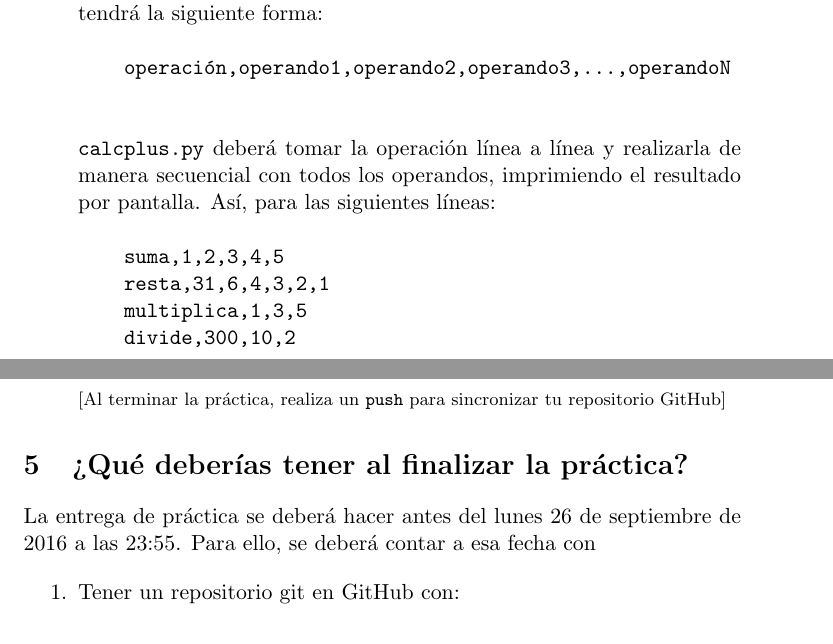
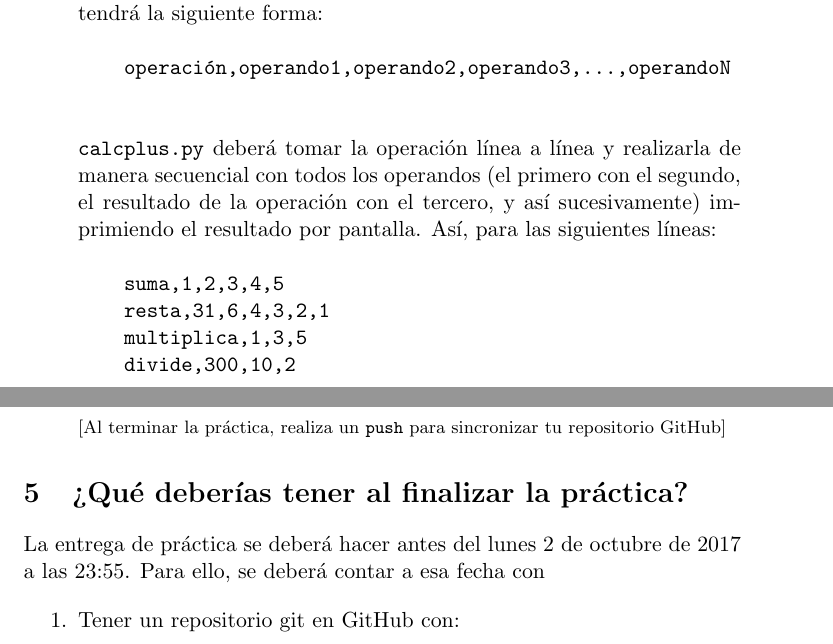
Before and after one commit to gregoriorobles/ptavi-practicas, a LaTeX document (p2-python-git/p2-python-git.tex): two parts of pages 3 and 4 of 5, joined at a grey line, cut so that both start at the same text. Compiled offline with pdfLaTeX.

Commit message:
Actualizado al curso 2017/2018

```diff
--- a/p2-python-git/p2-python-git.tex
+++ b/p2-python-git/p2-python-git.tex
@@ -106,7 +106,7 @@ donde fichero será un fichero de texto posiblemente multilínea con formato \te
     operación,operando1,operando2,operando3,...,operandoN
     \end{verbatim}
 
-	\texttt{calcplus.py} deberá tomar la operación línea a línea y realizarla de manera secuencial con todos los operandos, imprimiendo el resultado por pantalla. Así, para las siguientes líneas:
+	\texttt{calcplus.py} deberá tomar la operación línea a línea y realizarla de manera secuencial con todos los operandos (el primero con el segundo, el resultado de la operación con el tercero, y así sucesivamente) imprimiendo el resultado por pantalla. Así, para las siguientes líneas:
     \begin{verbatim}
     suma,1,2,3,4,5
     resta,31,6,4,3,2,1
@@ -139,7 +139,7 @@ donde fichero será un fichero de texto posiblemente multilínea con formato \te
 
 \section{¿Qué deberías tener al finalizar la práctica?}
 
-La entrega de práctica se deberá hacer antes del lunes 26 de septiembre de 2016 a las 23:55. Para ello, se deberá contar a esa fecha con
+La entrega de práctica se deberá hacer antes del lunes 2 de octubre de 2017 a las 23:55. Para ello, se deberá contar a esa fecha con
 
 
 \begin{enumerate}
```
Also changed, not shown: p2-python-git/p2-python-git.tex (2 more changed lines).
